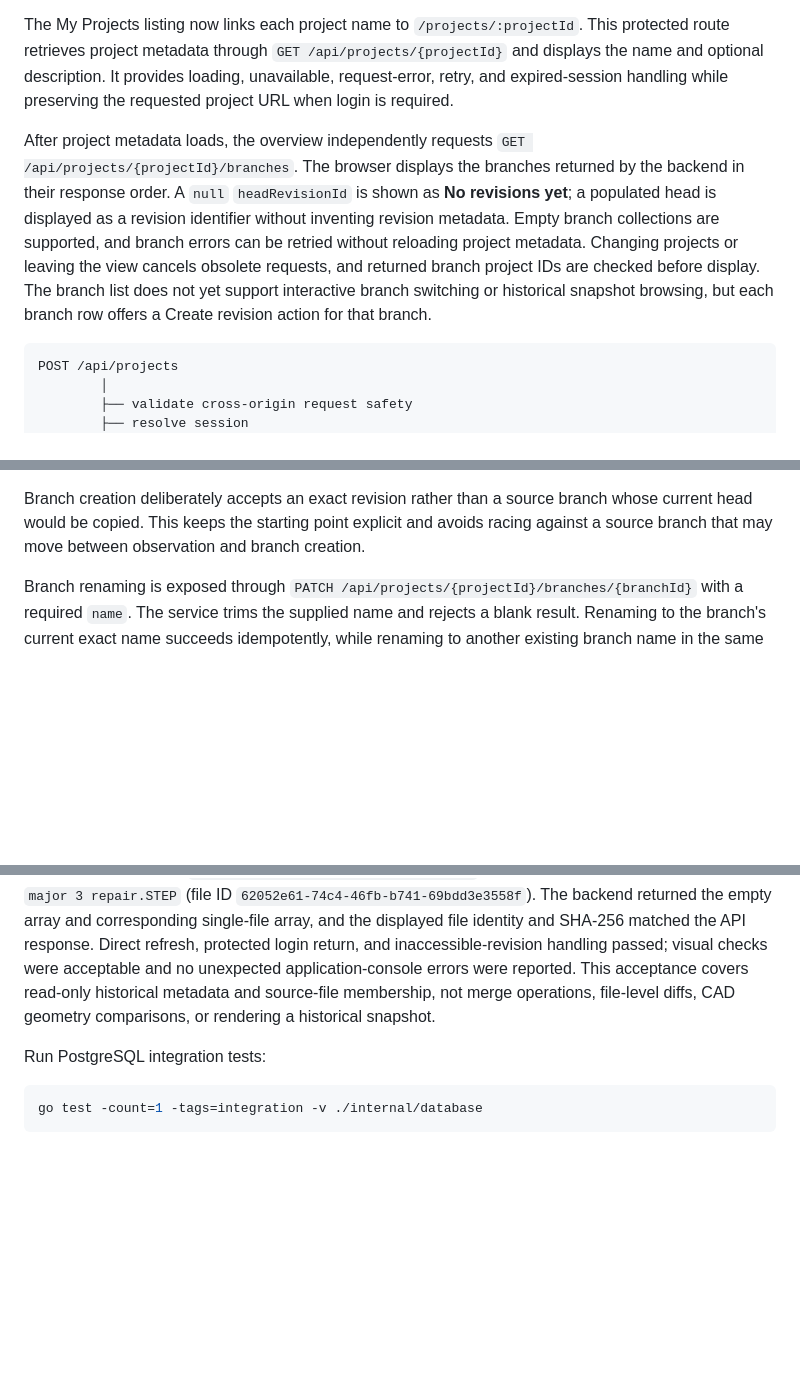
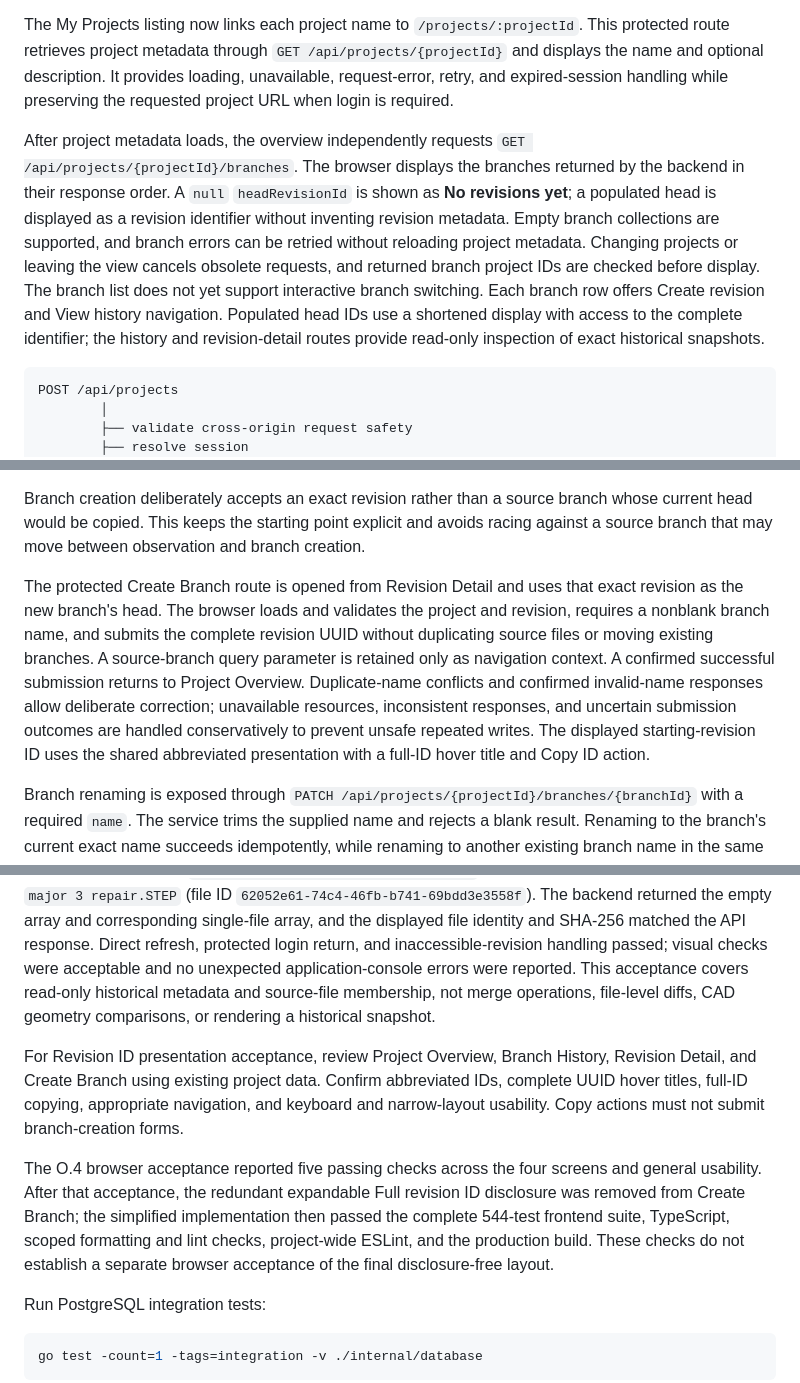
Before and after one commit to AngelAvilesSil/3Default, a Markdown page: README.md, 3 parts joined by grey strips. Drawn GitHub-style; blank space fills up the shorter version.

````diff
--- a/README.md
+++ b/README.md
@@ -369,7 +374,7 @@ The Vue creation form trims the submitted name and optional description. An empt
 
 The My Projects listing now links each project name to `/projects/:projectId`. This protected route retrieves project metadata through `GET /api/projects/{projectId}` and displays the name and optional description. It provides loading, unavailable, request-error, retry, and expired-session handling while preserving the requested project URL when login is required.
 
-After project metadata loads, the overview independently requests `GET /api/projects/{projectId}/branches`. The browser displays the branches returned by the backend in their response order. A `null` `headRevisionId` is shown as **No revisions yet**; a populated head is displayed as a revision identifier without inventing revision metadata. Empty branch collections are supported, and branch errors can be retried without reloading project metadata. Changing projects or leaving the view cancels obsolete requests, and returned branch project IDs are checked before display. The branch list does not yet support interactive branch switching or historical snapshot browsing, but each branch row offers a Create revision action for that branch.
+After project metadata loads, the overview independently requests `GET /api/projects/{projectId}/branches`. The browser displays the branches returned by the backend in their response order. A `null` `headRevisionId` is shown as **No revisions yet**; a populated head is displayed as a revision identifier without inventing revision metadata. Empty branch collections are supported, and branch errors can be retried without reloading project metadata. Changing projects or leaving the view cancels obsolete requests, and returned branch project IDs are checked before display. The branch list does not yet support interactive branch switching. Each branch row offers Create revision and View history navigation. Populated head IDs use a shortened display with access to the complete identifier; the history and revision-detail routes provide read-only inspection of exact historical snapshots.
 
 ```text
 POST /api/projects
@@ -514,6 +519,8 @@ Branch listing returns each branch and its current head revision, if any. Branch
 Branch names are trimmed, must be nonblank, and are unique within a project. Name uniqueness is currently case-sensitive. Creating a duplicate branch name returns `409 Conflict`. A missing project or supplied head revision is exposed as `404`.
 
 Branch creation deliberately accepts an exact revision rather than a source branch whose current head would be copied. This keeps the starting point explicit and avoids racing against a source branch that may move between observation and branch creation.
+
+The protected Create Branch route is opened from Revision Detail and uses that exact revision as the new branch's head. The browser loads and validates the project and revision, requires a nonblank branch name, and submits the complete revision UUID without duplicating source files or moving existing branches. A source-branch query parameter is retained only as navigation context. A confirmed successful submission returns to Project Overview. Duplicate-name conflicts and confirmed invalid-name responses allow deliberate correction; unavailable resources, inconsistent responses, and uncertain submission outcomes are handled conservatively to prevent unsafe repeated writes. The displayed starting-revision ID uses the shared abbreviated presentation with a full-ID hover title and Copy ID action.
 
 Branch renaming is exposed through `PATCH /api/projects/{projectId}/branches/{branchId}` with a required `name`. The service trims the supplied name and rejects a blank result. Renaming to the branch's current exact name succeeds idempotently, while renaming to another existing branch name in the same project returns `409 Conflict`. Missing projects and missing or wrong-project branches are exposed as `404`.
 
@@ -1031,6 +1040,10 @@ For manual Branch History and Revision Detail acceptance:
 
 The October 22, 2026 browser acceptance used development project `QA-R3-20261020-01` on `main`. Revision `18559442-5e9e-42fb-a86a-a7a89076b9ad` remained an empty root snapshot, while its child and observed branch head `29c1eedb-ac95-4a8a-ae4d-6ef0c230f998` contained exactly one source-file record, `major 3 repair.STEP` (file ID `62052e61-74c4-46fb-b741-69bdd3e3558f`). The backend returned the empty array and corresponding single-file array, and the displayed file identity and SHA-256 matched the API response. Direct refresh, protected login return, and inaccessible-revision handling passed; visual checks were acceptable and no unexpected application-console errors were reported. This acceptance covers read-only historical metadata and source-file membership, not merge operations, file-level diffs, CAD geometry comparisons, or rendering a historical snapshot.
 
+For Revision ID presentation acceptance, review Project Overview, Branch History, Revision Detail, and Create Branch using existing project data. Confirm abbreviated IDs, complete UUID hover titles, full-ID copying, appropriate navigation, and keyboard and narrow-layout usability. Copy actions must not submit branch-creation forms.
+
+The O.4 browser acceptance reported five passing checks across the four screens and general usability. After that acceptance, the redundant expandable Full revision ID disclosure was removed from Create Branch; the simplified implementation then passed the complete 544-test frontend suite, TypeScript, scoped formatting and lint checks, project-wide ESLint, and the production build. These checks do not establish a separate browser acceptance of the final disclosure-free layout.
+
 Run PostgreSQL integration tests:
 
 ```bash
````
Also changed, not shown: other parts of README.md (+17 -5 lines).
